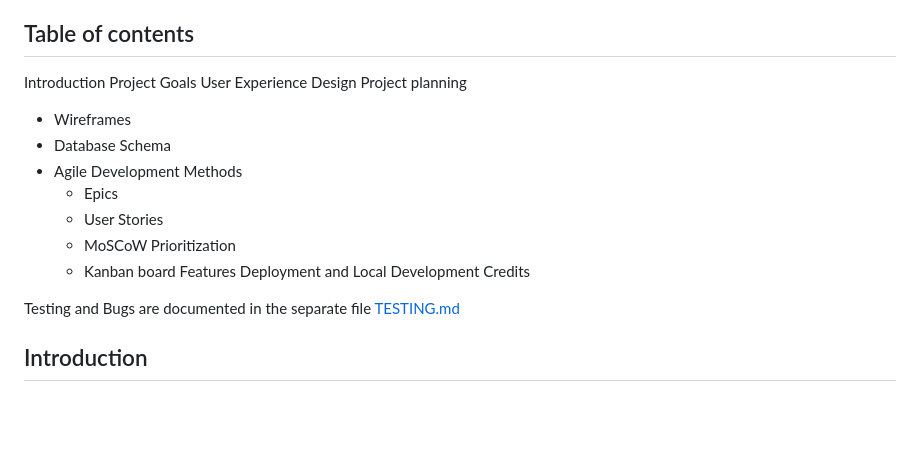
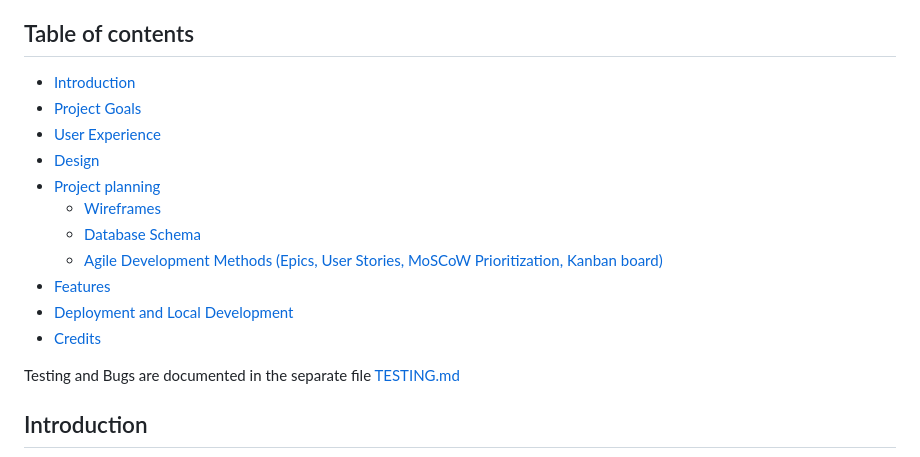
Before and after one commit to g-omarsdottir/helping-hands-happy-hearts, a Markdown page: README.md, the part around the change. Rendered like a GitHub page; blank space fills up the shorter version.

```diff
--- a/README.md
+++ b/README.md
@@ -10,21 +10,17 @@ You can view the live project here [Helping Hands, Happy Hearts](https://helping
 
 ## Table of contents
 
-Introduction
-Project Goals
-User Experience
-Design
-Project planning
-- Wireframes
-- Database Schema
-- Agile Development Methods
-    - Epics
-    - User Stories
-    - MoSCoW Prioritization
-    - Kanban board
-Features
-Deployment and Local Development
-Credits
+- [Introduction](#introduction)
+- [Project Goals](#project-goal)
+- [User Experience](#user-experience)
+- [Design](#design)
+- [Project planning](#project-planning)
+    - [Wireframes](#wireframes)
+    - [Database Schema](#database-schema)
+    - [Agile Development Methods (Epics, User Stories, MoSCoW Prioritization, Kanban board)](#agile-development-methods)
+- [Features](#features)
+- [Deployment and Local Development](#deployment-and-local-development)
+- [Credits](#credits)
 
 Testing and Bugs are documented in the separate file [TESTING.md](TESTING.md)
 
```
Also changed, not shown: TESTING.md (+36 -10 lines).
